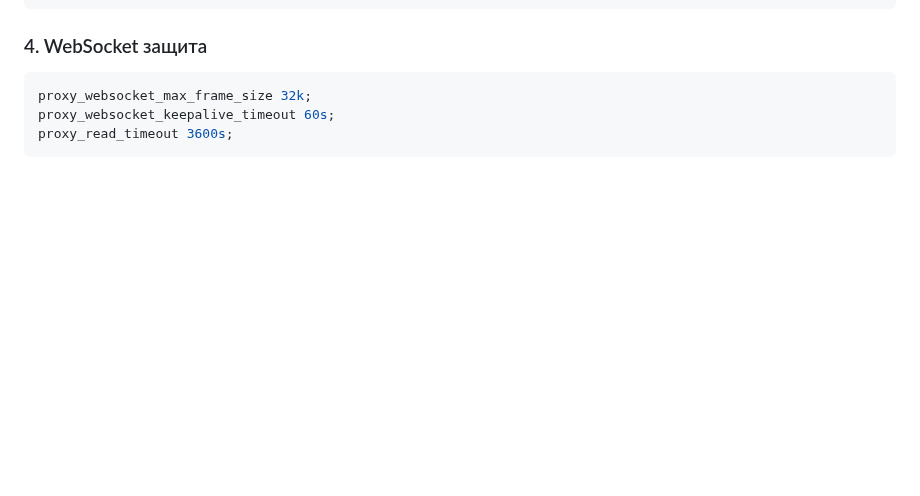
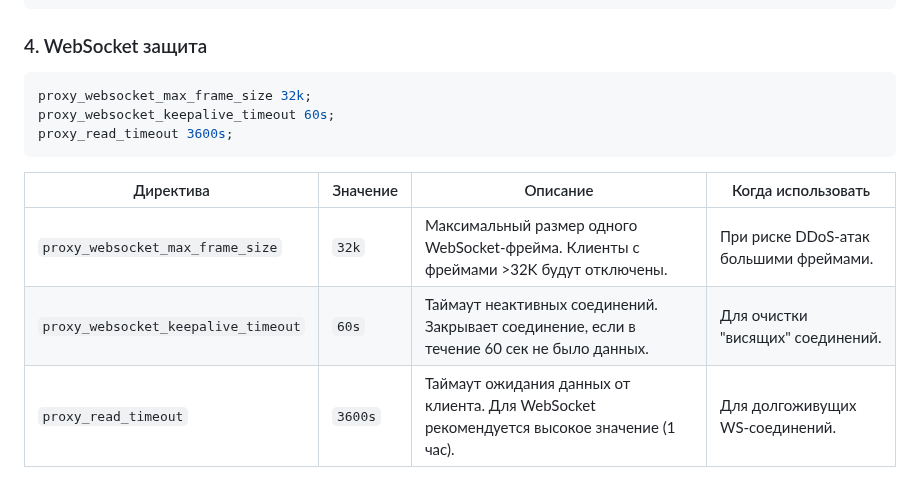
Before and after one commit to dbereznoy/diplom-angie, a Markdown page: README.md, the part around the change. Drawn GitHub-style; blank space fills up the shorter version.

````diff
--- a/README.md
+++ b/README.md
@@ -127,3 +127,8 @@ proxy_websocket_max_frame_size 32k;
 proxy_websocket_keepalive_timeout 60s;
 proxy_read_timeout 3600s;
 ```
+| Директива                          | Значение  | Описание                                                                                                                                 | Когда использовать                     |
+|-------------------------------------|-----------|-----------------------------------------------------------------------------------------------------------------------------------------|----------------------------------------|
+| `proxy_websocket_max_frame_size`    | `32k`     | Максимальный размер одного WebSocket-фрейма. Клиенты с фреймами >32K будут отключены.                                                    | При риске DDoS-атак большими фреймами. |
+| `proxy_websocket_keepalive_timeout` | `60s`     | Таймаут неактивных соединений. Закрывает соединение, если в течение 60 сек не было данных.                                               | Для очистки "висящих" соединений.      |
+| `proxy_read_timeout`                | `3600s`   | Таймаут ожидания данных от клиента. Для WebSocket рекомендуется высокое значение (1 час).                                                 | Для долгоживущих WS-соединений.        |
````
